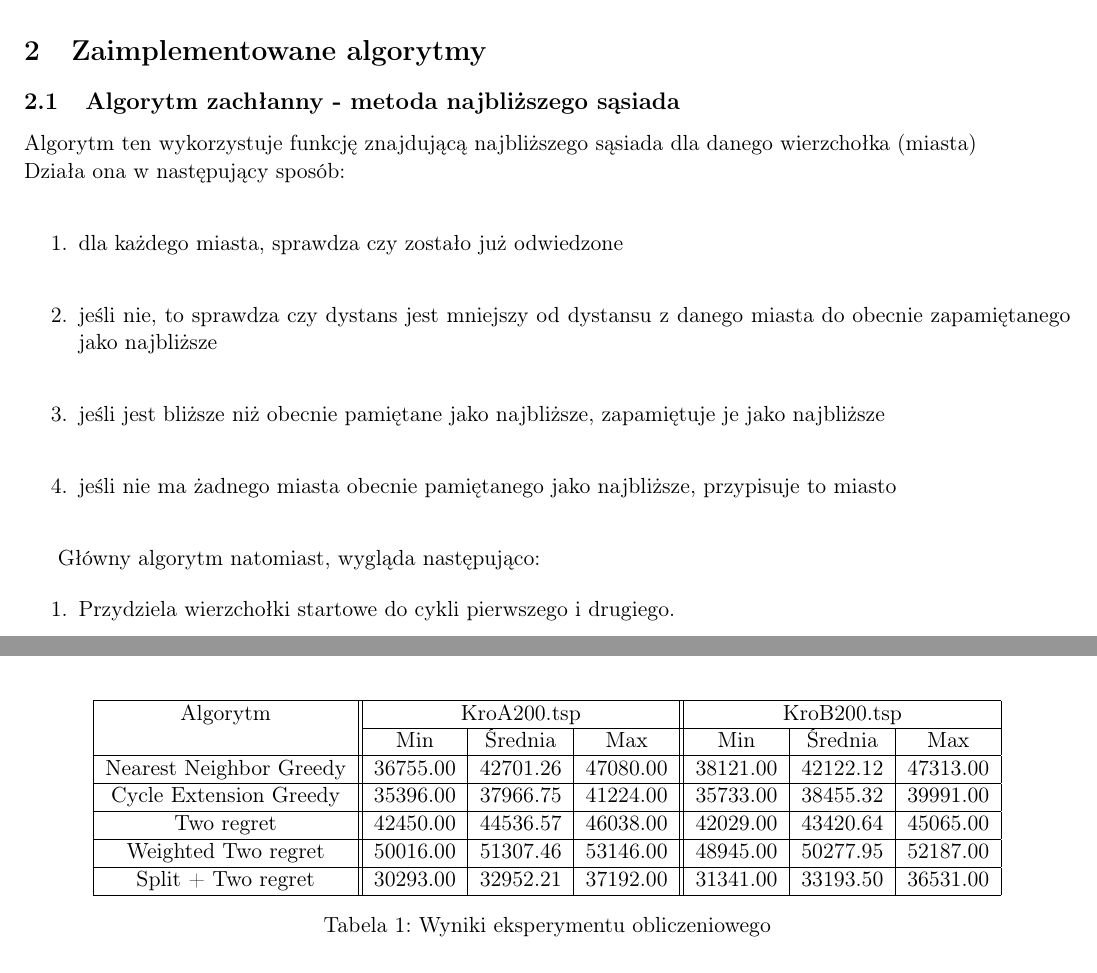
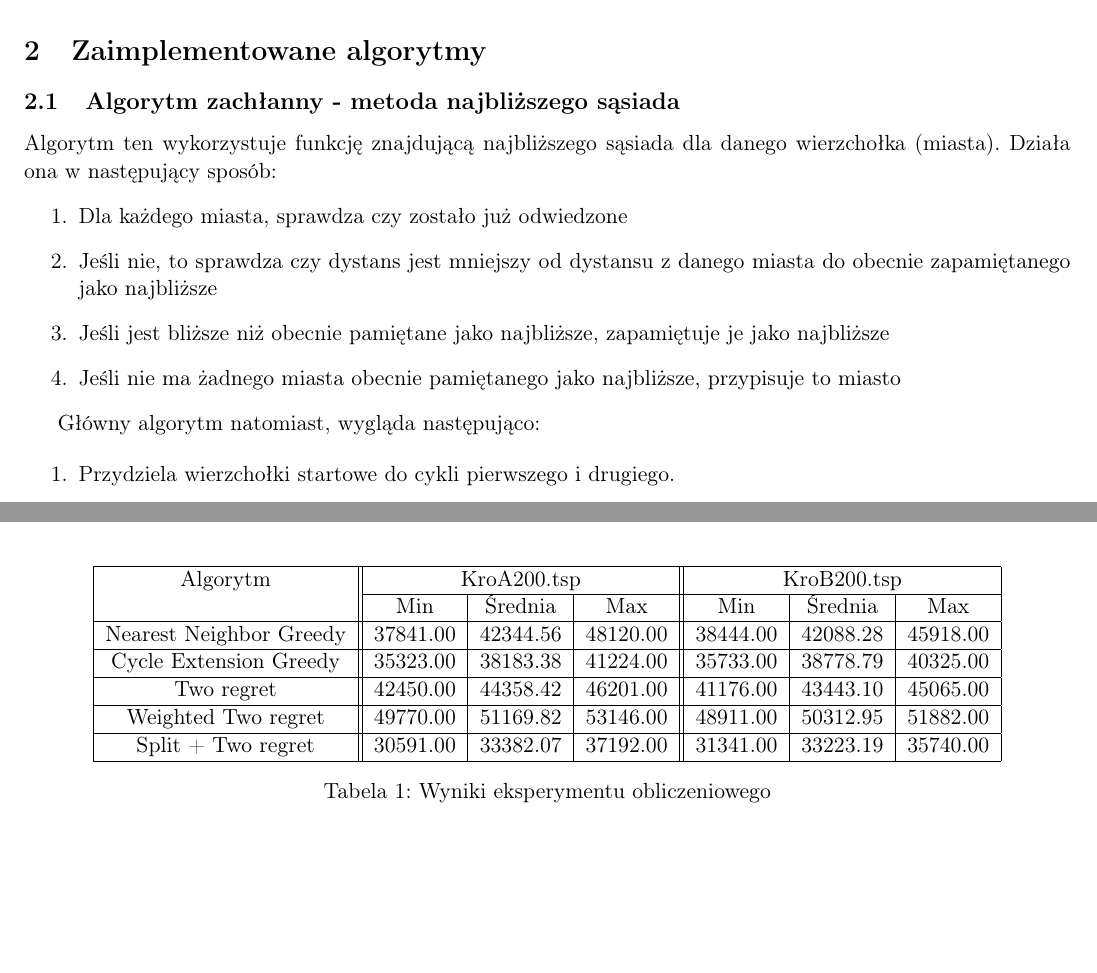
Before and after one commit to KotZPolibudy/PUT_IMO, a LaTeX document (TSP_heuristic/Sprawozdanie.tex): two parts of pages 2 and 12 of 13, joined at a grey line, cut so that both start at the same text, the shorter picture padded with empty space. Compiled offline with pdfLaTeX.

Commit message:
Fix values in tex coresponding to its real images in report.

```diff
--- a/TSP_heuristic/Sprawozdanie.tex
+++ b/TSP_heuristic/Sprawozdanie.tex
@@ -39,13 +39,13 @@ W implementacji algorytmów wykorzystywana będzie wyłącznie macierz odległo
 
 \subsection{Algorytm zachłanny - metoda najbliższego sąsiada}\label{subsec:algorytm-zachanny---metoda-najblizszego-sasiada}
 
-Algorytm ten wykorzystuje funkcję znajdującą najbliższego sąsiada dla danego wierzchołka (miasta) \\
-Działa ona w następujący sposób: \\
+Algorytm ten wykorzystuje funkcję znajdującą najbliższego sąsiada dla danego wierzchołka (miasta).
+Działa ona w następujący sposób:
 \begin{enumerate}
-\item dla każdego miasta, sprawdza czy zostało już odwiedzone \\
-\item jeśli nie, to sprawdza czy dystans jest mniejszy od dystansu z danego miasta do obecnie zapamiętanego jako najbliższe \\
-\item jeśli jest bliższe niż obecnie pamiętane jako najbliższe, zapamiętuje je jako najbliższe \\
-\item jeśli nie ma żadnego miasta obecnie pamiętanego jako najbliższe, przypisuje to miasto \\
+\item Dla każdego miasta, sprawdza czy zostało już odwiedzone
+\item Jeśli nie, to sprawdza czy dystans jest mniejszy od dystansu z danego miasta do obecnie zapamiętanego jako najbliższe
+\item Jeśli jest bliższe niż obecnie pamiętane jako najbliższe, zapamiętuje je jako najbliższe
+\item Jeśli nie ma żadnego miasta obecnie pamiętanego jako najbliższe, przypisuje to miasto
 \end{enumerate}
 
 Główny algorytm natomiast, wygląda następująco:
@@ -280,15 +280,15 @@ Graficzną reprezentację wyników dla naszego algorytmu przestawiono na~\ref{fi
         \cline{2-4} \cline{5-7}
         & Min & Średnia & Max & Min & Średnia & Max   \\
         \hline
-        Nearest Neighbor Greedy & 36755.00 & 42701.26 & 47080.00 & 38121.00 & 42122.12 & 47313.00 \\
+        Nearest Neighbor Greedy & 37841.00 & 42344.56 & 48120.00 & 38444.00 & 42088.28 & 45918.00 \\
         \hline
-        Cycle Extension Greedy & 35396.00 & 37966.75 & 41224.00 & 35733.00 & 38455.32 &  39991.00 \\
+        Cycle Extension Greedy & 35323.00 & 38183.38 & 41224.00 & 35733.00 & 38778.79 & 40325.00 \\
         \hline
-        Two regret & 42450.00 & 44536.57 & 46038.00 & 42029.00 & 43420.64 & 45065.00 \\
+        Two regret & 42450.00 & 44358.42 & 46201.00 & 41176.00 & 43443.10 & 45065.00 \\
         \hline
-        Weighted Two regret & 50016.00 & 51307.46 & 53146.00 & 48945.00 & 50277.95 & 52187.00 \\
+        Weighted Two regret & 49770.00 & 51169.82 & 53146.00 & 48911.00 & 50312.95 & 51882.00 \\
         \hline
-        Split + Two regret & 30293.00 & 32952.21 & 37192.00 & 31341.00 & 33193.50 & 36531.00 \\
+        Split + Two regret & 30591.00 & 33382.07 & 37192.00 & 31341.00 & 33223.19 & 35740.00 \\
         \hline
     \end{tabular}
     \caption{Wyniki eksperymentu obliczeniowego}
```
Also changed, not shown: TSP_heuristic/Sprawozdanie.pdf, TSP_heuristic/best_paths/greedy_cheapest_insertion_kroA200.tsp.png, TSP_heuristic/best_paths/greedy_cheapest_insertion_kroB200.tsp.png, TSP_heuristic/best_paths/greedy_nearest_neighbor_kroA200.tsp.png, TSP_heuristic/best_paths/greedy_nearest_neighbor_kroB200.tsp.png, TSP_heuristic/best_paths/split_paths_regret_TSP_kroA200.tsp.png, TSP_heuristic/best_paths/split_paths_regret_TSP_kroB200.tsp.png, TSP_heuristic/best_paths/two_regret_global_balanced_kroA200.tsp.png (deleted), TSP_heuristic/best_paths/two_regret_global_balanced_kroB200.tsp.png (deleted), TSP_heuristic/best_paths/two_regret_global_kroA200.tsp.png (deleted), TSP_heuristic/best_paths/two_regret_global_kroB200.tsp.png (deleted), TSP_heuristic/best_paths/two_regret_kroB200.tsp.png, TSP_heuristic/best_paths/weighted_two_regret_kroA200.tsp.png, TSP_heuristic/best_paths/weighted_two_regret_kroB200.tsp.png, 1 more files.
